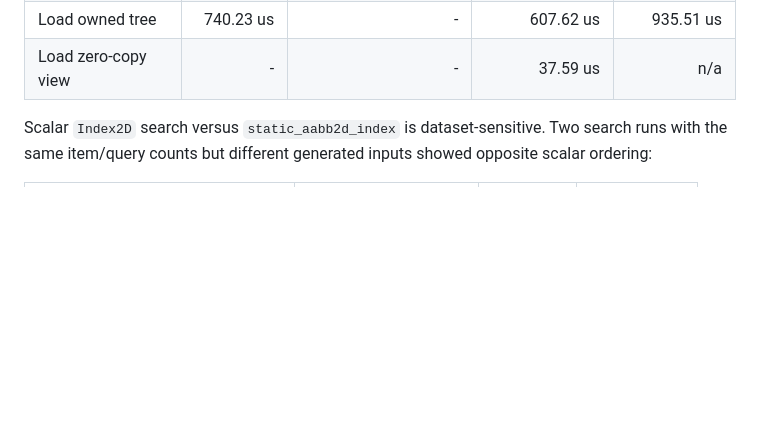
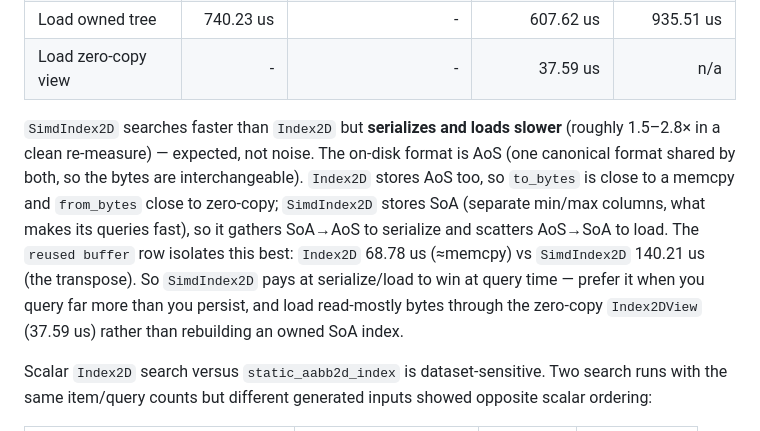
Before and after one commit to Filyus/packed_spatial_index, a Markdown page: docs/performance.md, the part around the change. Rendered like a GitHub page; blank space fills up the shorter version.

Commit message:
docs: explain why SimdIndex2D serializes/loads slower than Index2D (SoA<->AoS transpose)

```diff
--- a/docs/performance.md
+++ b/docs/performance.md
@@ -69,6 +69,18 @@ canonical byte format for 100,000 boxes.
 | Serialize built tree (reused buffer) | 131.93 us | - | 68.78 us | 140.21 us |
 | Load owned tree | 740.23 us | - | 607.62 us | 935.51 us |
 | Load zero-copy view | - | - | 37.59 us | n/a |
+
+`SimdIndex2D` searches faster than `Index2D` but **serializes and loads slower**
+(roughly 1.5–2.8× in a clean re-measure) — expected, not noise. The on-disk
+format is AoS (one canonical format shared by both, so the bytes are
+interchangeable). `Index2D` stores AoS too, so `to_bytes` is close to a memcpy
+and `from_bytes` close to zero-copy; `SimdIndex2D` stores SoA (separate min/max
+columns, what makes its queries fast), so it gathers SoA→AoS to serialize and
+scatters AoS→SoA to load. The `reused buffer` row isolates this best:
+`Index2D` 68.78 us (≈memcpy) vs `SimdIndex2D` 140.21 us (the transpose). So
+`SimdIndex2D` pays at serialize/load to win at query time — prefer it when you
+query far more than you persist, and load read-mostly bytes through the zero-copy
+`Index2DView` (37.59 us) rather than rebuilding an owned SoA index.
 
 Scalar `Index2D` search versus `static_aabb2d_index` is dataset-sensitive.
 Two search runs with the same item/query counts but different generated inputs
```
